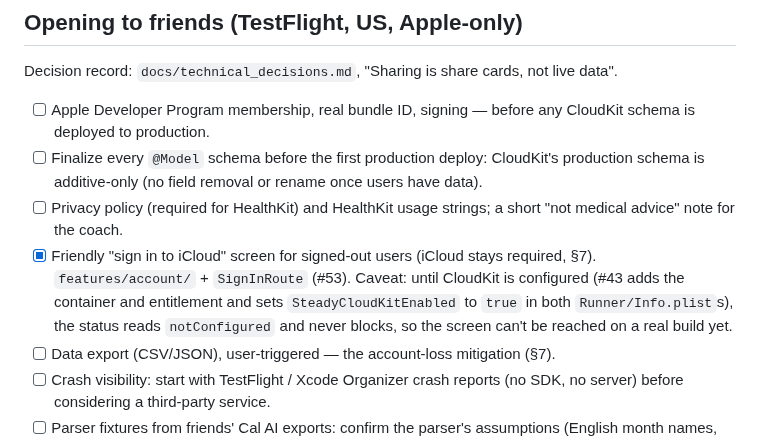
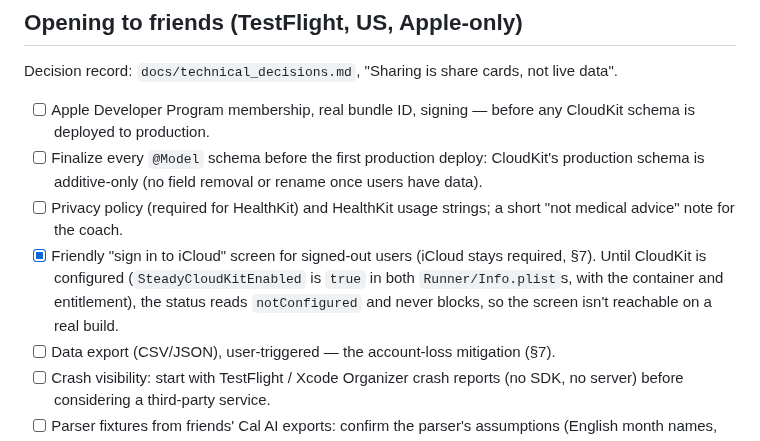
Before and after one commit to jnnabugwu/steady, a Markdown page: docs/BUILD_CHECKLIST.md, the part around the change. Rendered like a GitHub page.

```diff
--- a/docs/BUILD_CHECKLIST.md
+++ b/docs/BUILD_CHECKLIST.md
@@ -218,10 +218,9 @@ Decision record: `docs/technical_decisions.md`, "Sharing is share cards, not liv
 - [ ] Privacy policy (required for HealthKit) and HealthKit usage strings; a short
       "not medical advice" note for the coach.
 - [x] Friendly "sign in to iCloud" screen for signed-out users (iCloud stays required, §7).
-      `features/account/` + `SignInRoute` (#53). Caveat: until CloudKit is configured
-      (#43 adds the container and entitlement and sets `SteadyCloudKitEnabled` to `true`
-      in both `Runner/Info.plist`s), the status reads `notConfigured` and never blocks,
-      so the screen can't be reached on a real build yet.
+      Until CloudKit is configured (`SteadyCloudKitEnabled` is `true` in both
+      `Runner/Info.plist`s, with the container and entitlement), the status reads
+      `notConfigured` and never blocks, so the screen isn't reachable on a real build.
 - [ ] Data export (CSV/JSON), user-triggered — the account-loss mitigation (§7).
 - [ ] Crash visibility: start with TestFlight / Xcode Organizer crash reports (no SDK, no
       server) before considering a third-party service.
```
Also changed, not shown: docs/riverpod.md (+3 -2 lines).
